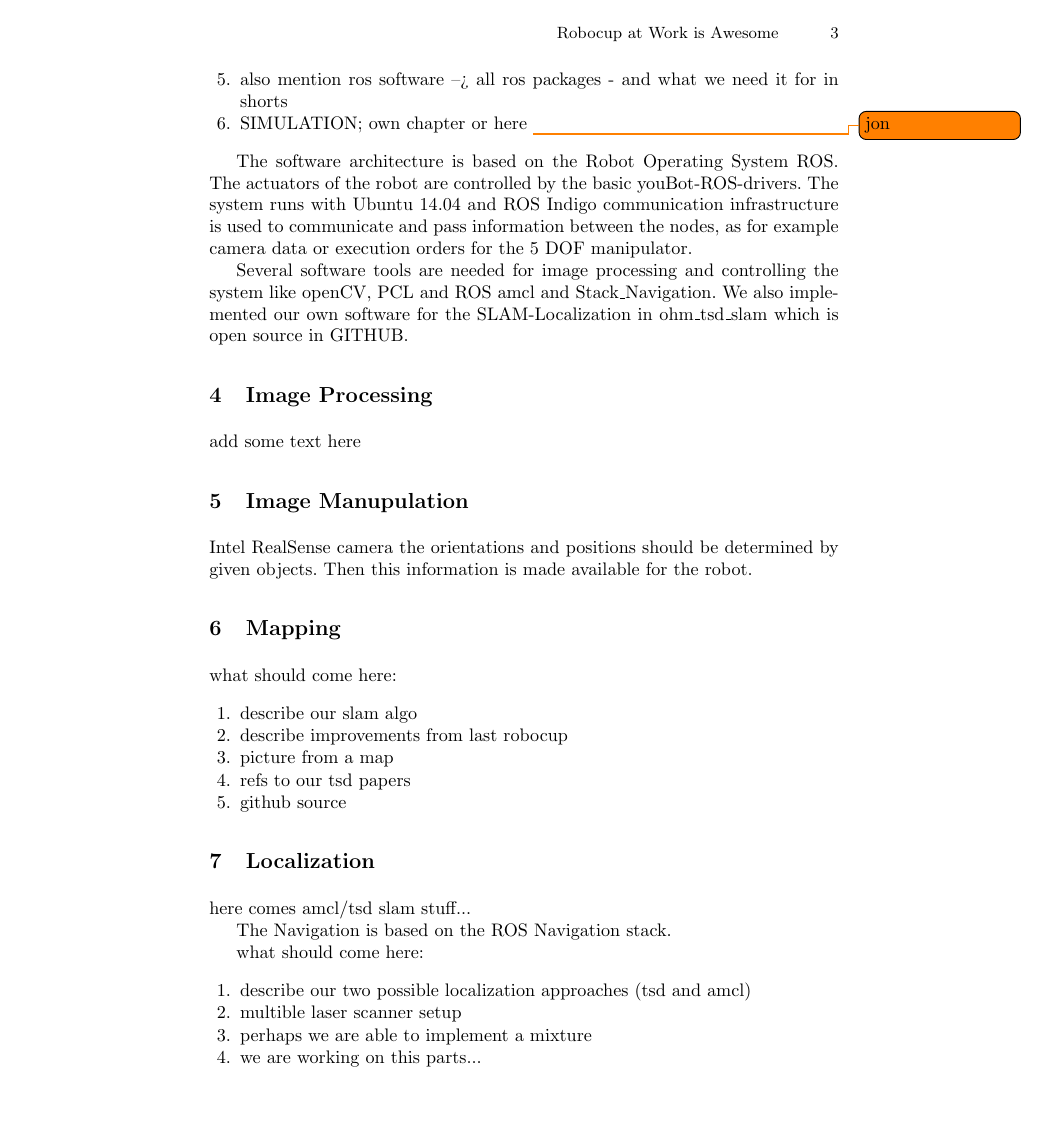
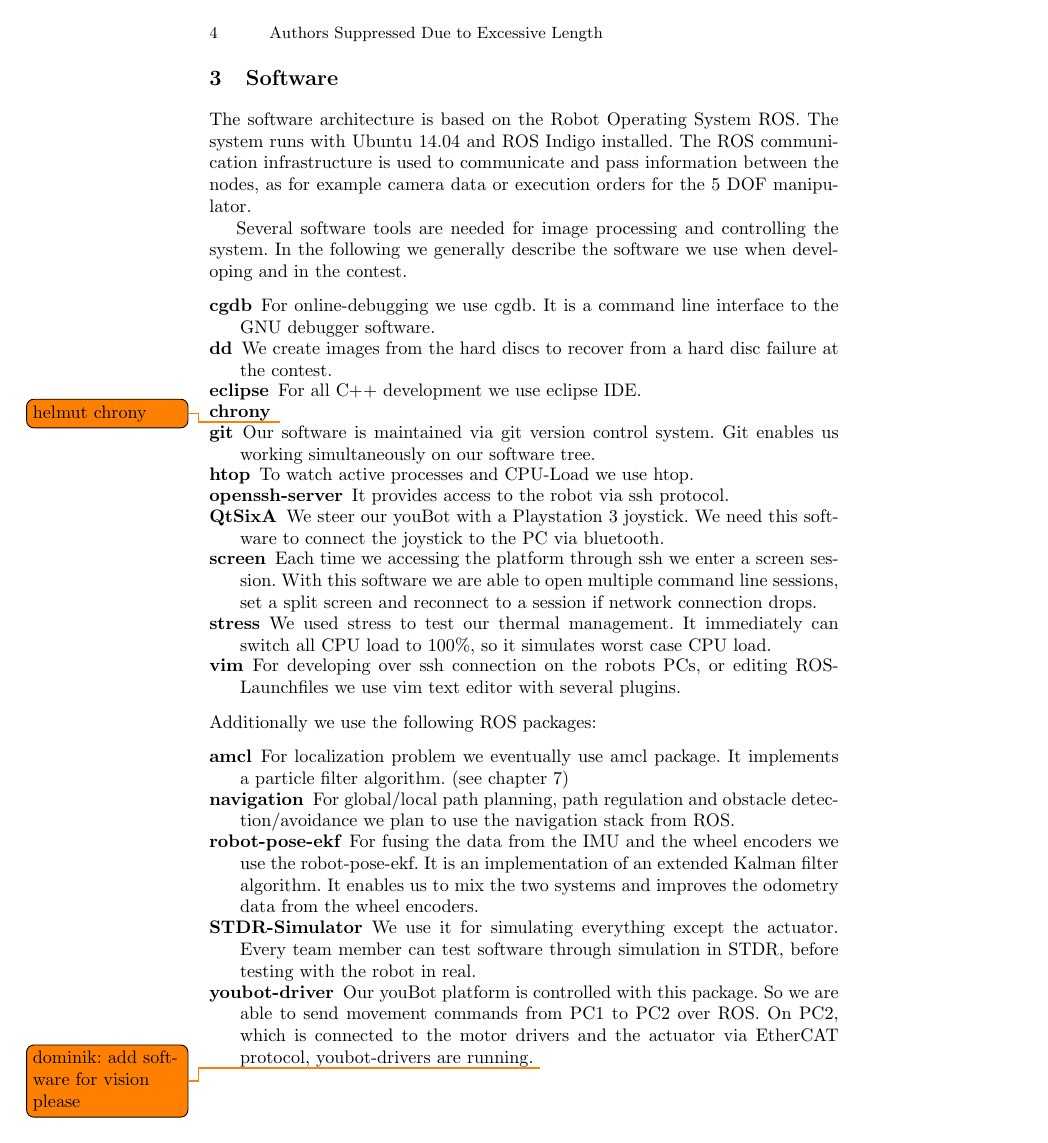
Before and after one commit to amndan/TDP_RaW, a LaTeX paper (tex/tdp_main.tex, which reads tex/localization.tex, tex/software.tex): page 3 of 6 before the commit and page 4 of 8 after it. Compiled offline with pdfLaTeX.

Commit message:
more software stuff

```diff
--- a/tex/localization.tex
+++ b/tex/localization.tex
@@ -1,15 +1,2 @@
-here comes amcl/tsd slam stuff...
-
-The Navigation is based on the ROS Navigation stack.
-
-what should come here:
-\begin{enumerate}
-	\item describe our two possible localization approaches (tsd and amcl)
-	\item multible laser scanner setup
-	\item perhaps we are able to implement a mixture
-	\item we are working on this parts...
-\end{enumerate}
-
 As a first attempt on the RoboCup atWork \todo{consistent style of RaW} competition, we decided not to try the Precision Placement and Conveyor Belt test. It was a good idea because during this attempt we had big problems with the localization and navigation, which are basic functions. This limited us to try further and more difficult tests. We gain experience and improve our software so we will try this time more difficult tests.
 
-We have three different strategies concerning the localization problem. The first one is to use our own particle filter algorithm. The second is to use the amcl package from ros. And the third strategy is to use our SLAM algorithm mentioned in chapter~\ref{sec:slam} for localization. Because we have not yet decided which solution to use, we will describe all three in short.
--- a/tex/software.tex
+++ b/tex/software.tex
@@ -7,8 +1,33 @@
-	\item also mention ros software --> all ros packages - and what we need it for in shorts
-	\item SIMULATION; own chapter or here \todo{jon}
-\end{enumerate}
+The software architecture is based on the Robot Operating System ROS. The system runs with Ubuntu 14.04 and ROS Indigo installed. The ROS communication infrastructure is used to communicate and pass information between the nodes, as for example camera data or execution orders for the 5 DOF manipulator.
 
-The software architecture is based on the Robot Operating System ROS. The actuators of the robot are controlled by the basic youBot-ROS-drivers. The system runs with Ubuntu 14.04 and ROS Indigo communication infrastructure is used to communicate and pass information between the nodes, as for example camera data or execution orders for the 5 DOF manipulator.
+Several software tools are needed for image processing and controlling the system. In the following we generally describe the software we use when developing and in the contest.
 
-Several software tools are needed for image processing and controlling the system like openCV, PCL and ROS amcl and Stack\_Navigation.
-We also implemented our own software for the SLAM-Localization in ohm\_tsd\_slam which is open source in GITHUB.
+\begin{description}
+	\item [cgdb] For online-debugging we use cgdb. It is a command line interface to the GNU debugger software.
+	\item [dd] We create images from the hard discs to recover from a hard disc failure at the contest.
+	\item [eclipse] For all C++ development we use eclipse IDE.
+	\item [chrony] \todo{helmut chrony}
+	\item [git] Our software is maintained via git version  control system. Git enables us working simultaneously on our software tree.
+	\item [htop] To watch active processes and CPU-Load we use htop.
+	\item [openssh-server] It provides access to the robot via ssh protocol.
+	\item [QtSixA] We steer our youBot with a Playstation~3 joystick. We need this software to connect the joystick to the PC via bluetooth.
+	\item  [screen] Each time we accessing the platform through ssh we enter a screen session. With this software we are able to open multiple command line sessions, set a split screen and reconnect to a session if network connection drops.
+	\item [stress] We used stress to test our thermal management. It immediately can switch all CPU load to 100\%, so it simulates worst case CPU load.
+	\item [vim] For developing over ssh connection on the robots PCs, or editing ROS-Launchfiles we use vim text editor with several plugins.
+\end{description}
+
+\noindent Additionally we use the following ROS packages:
+
+\begin{description}
+	\item [amcl] For localization problem we eventually use amcl package. It implements a particle filter algorithm. (see chapter \ref{sec:loc})
+	\item [navigation] For global/local path planning, path regulation and obstacle detection/avoidance we plan to use the navigation stack from ROS.
+	\item [robot-pose-ekf] For fusing the data from the IMU and the wheel encoders we use the robot-pose-ekf. It is an implementation of an extended Kalman filter algorithm. It enables us to mix the two systems and improves the odometry data from the wheel encoders.
+	\item [STDR-Simulator] We use it for simulating everything except the actuator. Every team member can test software through simulation in STDR, before testing with the robot in real.
+	\item [youbot-driver] Our youBot platform is controlled with this package. So we are able to send movement commands from PC1 to PC2 over ROS. On PC2, which is connected to the motor drivers and the actuator via EtherCAT protocol, youbot-drivers are running.
+	\todo{dominik: add software for vision please}
+\end{description}
+
+\noindent Finally our own software packages:
+
+\begin{description}
+	\item [ohm-tsd-slam] For recording a map from the environment we use out own SLAM algorithm. (see chapter~\ref{sec:slam})
--- a/tex/tdp_main.tex
+++ b/tex/tdp_main.tex
@@ -94,7 +92,7 @@
 \section{Image Processing}
 \input{image_processing.tex}
 
-\section{Image Manupulation}
+\section{Image Manipulation}
 \input{image_manipulation.tex}
 
 \section{Mapping}
```
Also changed, not shown: tex/hw_description.tex (+17 -6 lines), tex/localization.tex (9 more changed lines), tex/software.tex (12 more changed lines), tex/tdp_main.tex (7 more changed lines).
